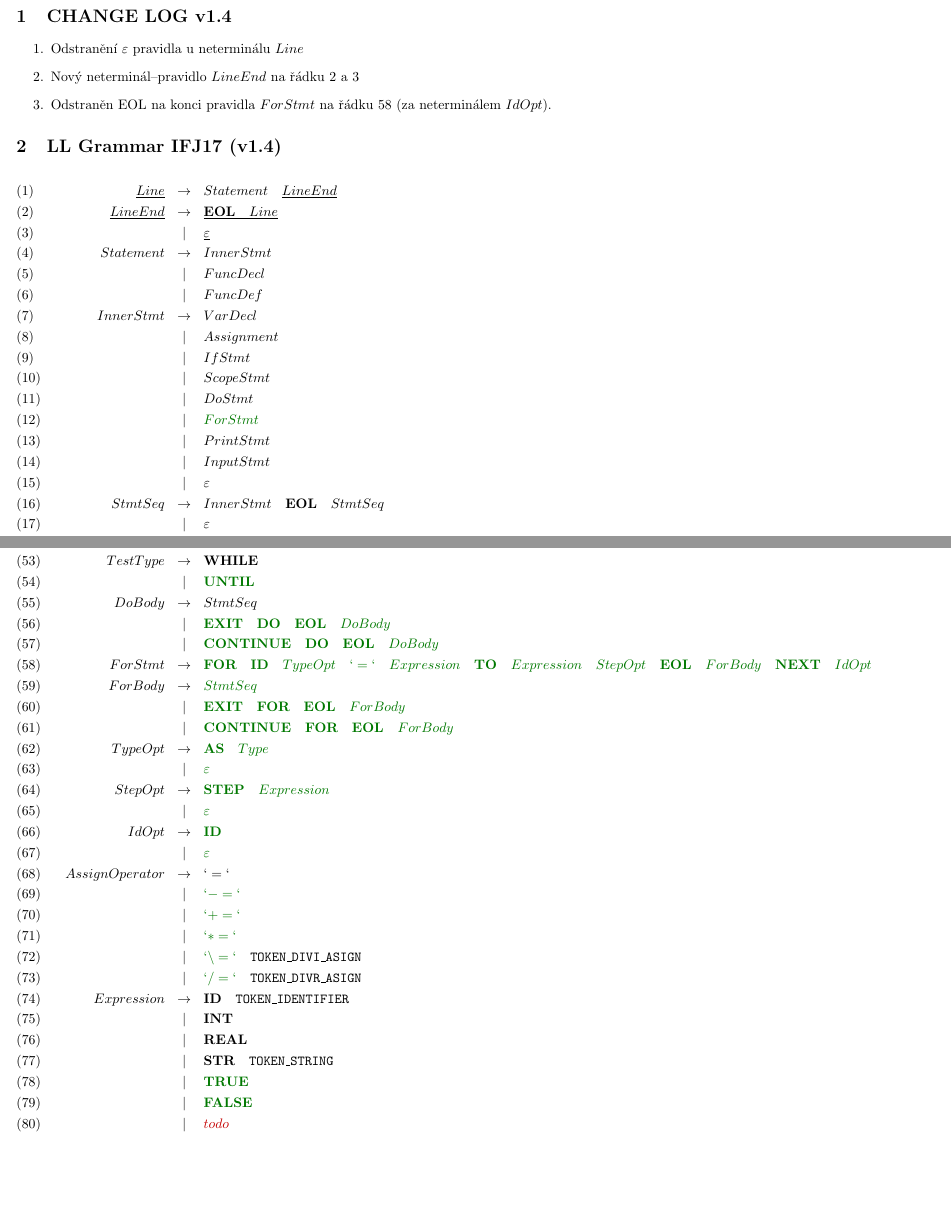
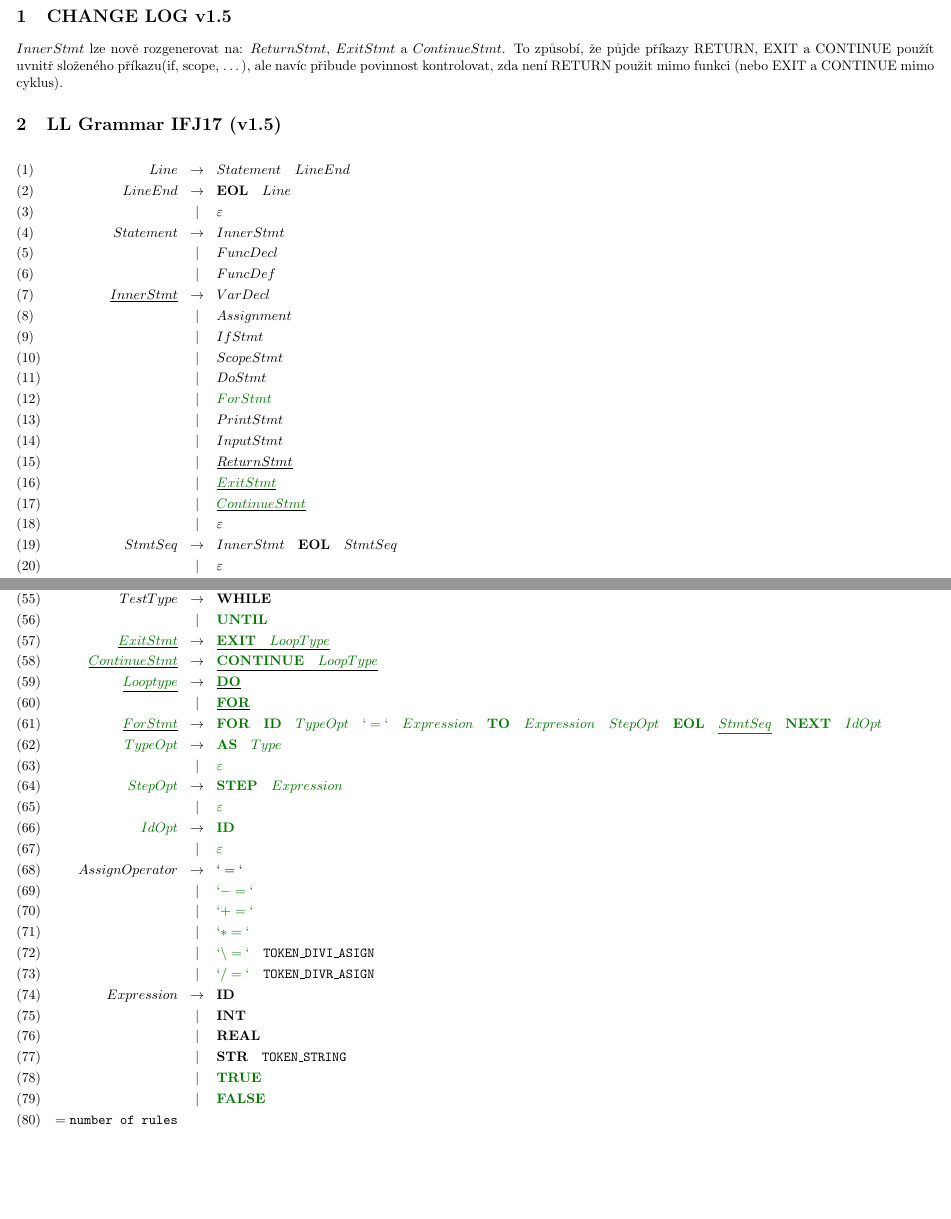
Before and after one commit to EnkeyMC/IFJ17-compiler, a LaTeX document (doc/parser/ll_grammar.tex): two parts of pages 1 and 3 of 4, joined at a grey line, cut so that both start at the same text. Compiled offline with pdfLaTeX.

Commit message:
Grammar(v1.5) - LL_TABLE(v1.3) improvements

```diff
--- a/doc/parser/ll_grammar.tex
+++ b/doc/parser/ll_grammar.tex
@@ -12,23 +12,19 @@
 \begin{document}
 %###############################################################################
 %###############################################################################
-\section{CHANGE LOG v1.4}
-\begin{enumerate}
-\item{Odstranění $\varepsilon$ pravidla u neterminálu $Line$}
-\item{Nový neterminál--pravidlo $LineEnd$ na řádku 2 a 3}
-\item{Odstraněn EOL na konci pravidla $ForStmt$ na řádku 58 (za neterminálem $IdOpt$).}
-\end{enumerate}
-\section{LL Grammar IFJ17 (v1.4)}
+\section{CHANGE LOG v1.5}
+$InnerStmt$ lze nově rozgenerovat na: $ReturnStmt$, $ExitStmt$ a $ContinueStmt$. To způsobí, že půjde příkazy RETURN, EXIT a CONTINUE použít uvnitř složeného příkazu(if, scope, \dots), ale navíc přibude povinnost kontrolovat, zda není RETURN použit mimo funkci (nebo EXIT a CONTINUE mimo cyklus).
+\section{LL Grammar IFJ17 (v1.5)}
 \begin{eqnarray}
-\underline{Line}        &   \rightarrow     & Statement\quad \underline{LineEnd}    \\
-\underline{LineEnd}     & \rightarrow       & \underline{\textbf{EOL}\quad Line}   \\
-            &       |           & \underline{\varepsilon}         \\
+Line        &   \rightarrow     & Statement\quad LineEnd    \\
+LineEnd     & \rightarrow       & \textbf{EOL}\quad Line   \\
+            &       |           & \varepsilon         \\
 %###############################################################################
 Statement   &   \rightarrow     & InnerStmt  \\
             &       |           & FuncDecl    \\
             &       |           & FuncDef    \\
 %###############################################################################
-InnerStmt   &   \rightarrow     & VarDecl  \\
+\underline{InnerStmt}   &   \rightarrow     & VarDecl  \\
             &       |           & Assignment    \\
             &       |           & IfStmt    \\
             &       |           & ScopeStmt   \\
@@ -36,6 +32,9 @@ InnerStmt   &   \rightarrow     & VarDecl  \\
             &       |           & \textcolor{green1}{ForStmt}\quad  \\
             &       |           & PrintStmt \\
             &       |           & InputStmt  \\
+            &       |           & \underline{ReturnStmt}  \\
+            &       |           & \underline{\textcolor{green1}{ExitStmt}}  \\
+            &       |           & \underline{\textcolor{green1}{ContinueStmt}}  \\
             &       |           & \varepsilon \\
 %###############################################################################
 StmtSeq     &    \rightarrow    & InnerStmt\quad \textbf{EOL}\quad StmtSeq   \\
@@ -91,18 +90,19 @@ DoStmtEnd  &   \rightarrow     &  TestType \quad  Expression \quad \textbf{EOL}
 TestType & \rightarrow  &   \textbf{WHILE}\quad \\
         &       |       & \textcolor{green1}{\textbf{UNTIL}} \\
-DoBody    &    \rightarrow    &    StmtSeq  \\
-&   |       &       \textcolor{green1}{\textbf{EXIT}\quad \textbf{DO}\quad \textbf{EOL}\quad DoBody}   \\
-&   |       &       \textcolor{green1}{\textbf{CONTINUE}\quad \textbf{DO}\quad \textbf{EOL}\quad DoBody}    \\
 %###############################################################################
-ForStmt &    \rightarrow    &  \textcolor{green1}{\textbf{FOR}\quad \textbf{ID}\quad TypeOpt\quad `=`\quad Expression\quad \textbf{TO}\quad Expression\quad StepOpt\quad \textbf{EOL}\quad ForBody\quad \textbf{NEXT}\quad IdOpt\quad} \\
-ForBody    &    \rightarrow    &    \textcolor{green1}{StmtSeq}  \\
-&   |       &       \textcolor{green1}{\textbf{EXIT}\quad \textbf{FOR}\quad \textbf{EOL}\quad ForBody}   \\
-&   |       &       \textcolor{green1}{\textbf{CONTINUE}\quad \textbf{FOR}\quad \textbf{EOL}\quad ForBody}    \\
-TypeOpt & \rightarrow  & \textcolor{green1}{\textbf{AS}\quad Type} \\
-        & | &   \textcolor{green1}{\varepsilon} \\
-StepOpt & \rightarrow  & \textcolor{green1}{\textbf{STEP}\quad Expression} \\
-        & | &   \textcolor{green1}{\varepsilon} \\
-IdOpt   & \rightarrow & \textcolor{green1}{\textbf{ID}} \\
+\underline{\textcolor{green1}{ExitStmt}} & \rightarrow & \underline{\textcolor{green1}{\textbf{EXIT}\quad LoopType}}    \\
+%###############################################################################
+\underline{\textcolor{green1}{ContinueStmt}} & \rightarrow & \underline{\textcolor{green1}{\textbf{CONTINUE}\quad LoopType}}    \\
+%###############################################################################
+\underline{\textcolor{green1}{Looptype}} & \rightarrow & \underline{\textcolor{green1}{\textbf{DO}}}\\
+&   |       &   \underline{\textcolor{green1}{\textbf{FOR}}}   \\
+%###############################################################################
+\underline{\textcolor{green1}{ForStmt}} &    \rightarrow    &  \textcolor{green1}{\textbf{FOR}\quad \textbf{ID}\quad TypeOpt\quad `=`\quad Expression\quad \textbf{TO}\quad Expression\quad StepOpt\quad \textbf{EOL}\quad \underline{StmtSeq}\quad \textbf{NEXT}\quad IdOpt\quad} \\
+\textcolor{green1}{TypeOpt} & \rightarrow  & \textcolor{green1}{\textbf{AS}\quad Type} \\
+& | &   \textcolor{green1}{\varepsilon} \\
+\textcolor{green1}{StepOpt} & \rightarrow  & \textcolor{green1}{\textbf{STEP}\quad Expression} \\
+& | &   \textcolor{green1}{\varepsilon} \\
+\textcolor{green1}{IdOpt}   & \rightarrow & \textcolor{green1}{\textbf{ID}} \\
         & | &  \textcolor{green1}{\varepsilon} \\
 %###############################################################################
 AssignOperator  &    \rightarrow    &    `=` \quad      \\
@@ -112,19 +112,13 @@ AssignOperator  &    \rightarrow    &    `=` \quad      \\
         &   |       &   \textcolor{green1}{`\backslash =`}\quad \textrm{\texttt{TOKEN\_DIVI\_ASIGN}}    \\
         &   |       &   \textcolor{green1}{`/=`}\quad \textrm{\texttt{TOKEN\_DIVR\_ASIGN}}\\
 %###############################################################################
-% BoolOp      &     \rightarrow   & \textcolor{green1}{`=` \quad | \quad `<>` \quad | \quad \textbf{AND}\quad | \quad \textbf{OR}\quad |\quad \textbf{NOT}}    \\
-% %###############################################################################
-% RelationOperator &  \rightarrow &   `=`\quad|\quad `>` \quad|\quad `>=` \quad|\quad `<` \quad| \quad `<=` \quad | \quad `<>`  \\
-% %###############################################################################
-% Operator    &     \rightarrow   &    = \quad|\quad - \quad|\quad + \quad|\quad * \quad|\quad \backslash \quad|\quad / \\
-%###############################################################################
-Expression &    \rightarrow    & \textbf{ID}\quad \textrm{\texttt{TOKEN\_IDENTIFIER}}  \\
+Expression &    \rightarrow    & \textbf{ID}    \\
         &   |       &   \textbf{INT}    \\
         &   |       &   \textbf{REAL}   \\
         &   |       &   \textbf{STR}\quad \textrm{\texttt{TOKEN\_STRING}} \\
         &   |       &   \textcolor{green1}{\textbf{TRUE}}    \\
         &   |       &   \textcolor{green1}{\textbf{FALSE}}    \\
-        &   |       &   \textcolor{red1}{todo}
+ = \textrm{\texttt{number of rules}} & &
 %###############################################################################
 \end{eqnarray}
 
```
Also changed, not shown: doc/parser/ll_grammar.pdf, doc/parser/ll_grammar.tex (17 more changed lines), 2 other files.
